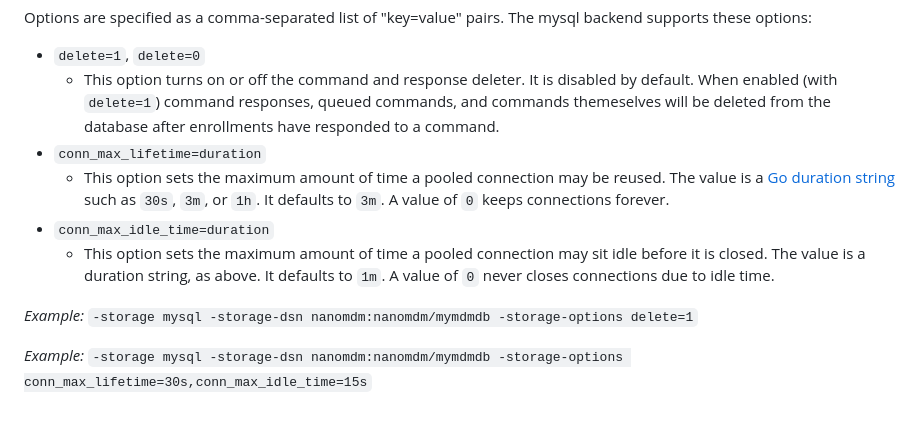
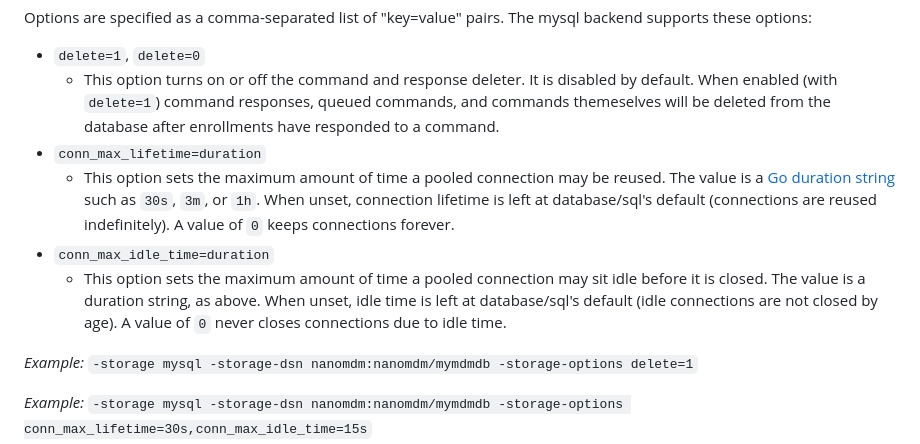
Before and after one commit to micromdm/nanomdm, a Markdown page: docs/operations-guide.md, the part around the change. Drawn GitHub-style; blank space fills up the shorter version.

Commit message:
docs: correct conn_max defaults to reflect no recycling unless set
Co-Authored-By: Claude Opus 4.8 (1M context) <noreply@anthropic.com>

```diff
--- a/docs/operations-guide.md
+++ b/docs/operations-guide.md
@@ -120,9 +120,9 @@ Options are specified as a comma-separated list of "key=value" pairs. The mysql
 * `delete=1`, `delete=0`
   * This option turns on or off the command and response deleter. It is disabled by default. When enabled (with `delete=1`) command responses, queued commands, and commands themeselves will be deleted from the database after enrollments have responded to a command.
 * `conn_max_lifetime=duration`
-  * This option sets the maximum amount of time a pooled connection may be reused. The value is a [Go duration string](https://pkg.go.dev/time#ParseDuration) such as `30s`, `3m`, or `1h`. It defaults to `3m`. A value of `0` keeps connections forever.
+  * This option sets the maximum amount of time a pooled connection may be reused. The value is a [Go duration string](https://pkg.go.dev/time#ParseDuration) such as `30s`, `3m`, or `1h`. When unset, connection lifetime is left at database/sql's default (connections are reused indefinitely). A value of `0` keeps connections forever.
 * `conn_max_idle_time=duration`
-  * This option sets the maximum amount of time a pooled connection may sit idle before it is closed. The value is a duration string, as above. It defaults to `1m`. A value of `0` never closes connections due to idle time.
+  * This option sets the maximum amount of time a pooled connection may sit idle before it is closed. The value is a duration string, as above. When unset, idle time is left at database/sql's default (idle connections are not closed by age). A value of `0` never closes connections due to idle time.
 
 *Example:* `-storage mysql -storage-dsn nanomdm:nanomdm/mymdmdb -storage-options delete=1`
 
```
